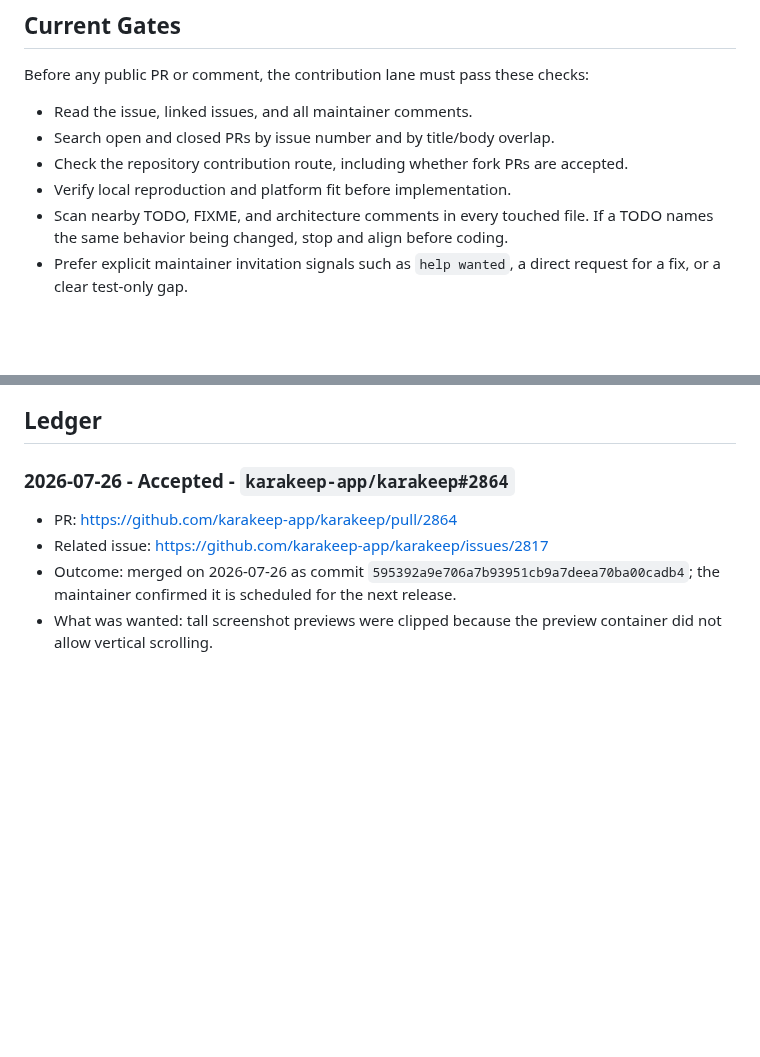
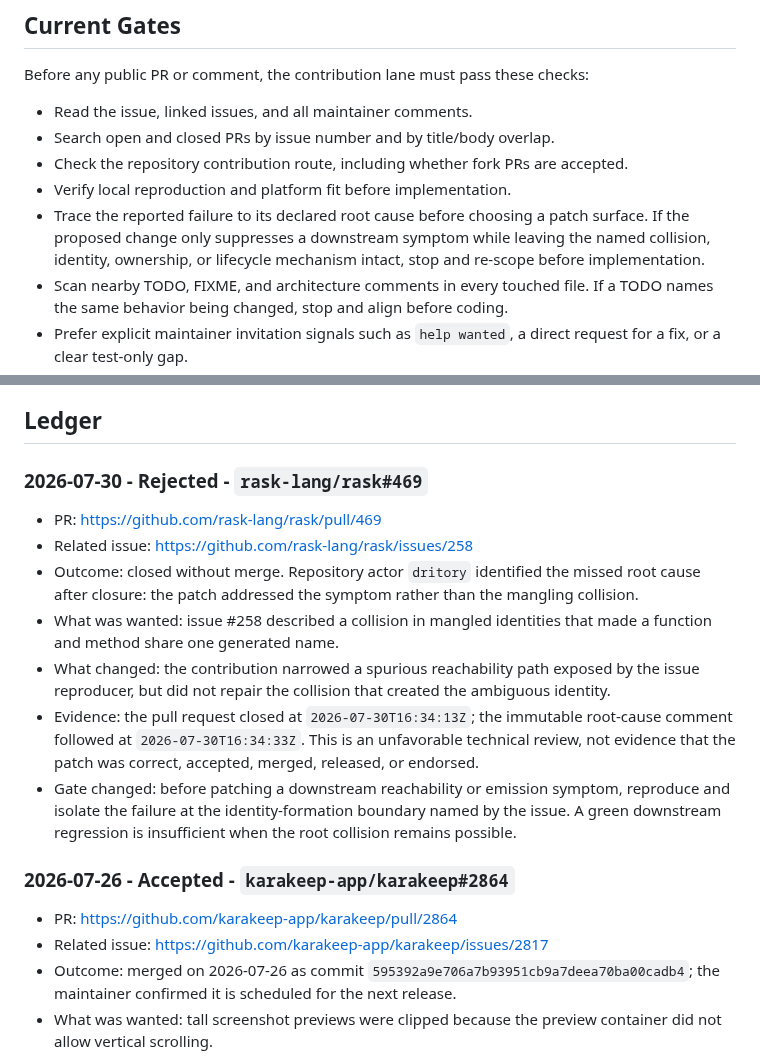
Before and after one commit to VrtxOmega/premature-contribution-firewall, a Markdown page: docs/UPSTREAM_CONTRIBUTION_LEDGER.md, 2 parts joined by grey strips. GitHub-like rendering; blank space fills up the shorter version.

Commit message:
docs: record Rask root-cause rejection

```diff
--- a/docs/UPSTREAM_CONTRIBUTION_LEDGER.md
+++ b/docs/UPSTREAM_CONTRIBUTION_LEDGER.md
@@ -12,6 +12,10 @@ Before any public PR or comment, the contribution lane must pass these checks:
 - Search open and closed PRs by issue number and by title/body overlap.
 - Check the repository contribution route, including whether fork PRs are accepted.
 - Verify local reproduction and platform fit before implementation.
+- Trace the reported failure to its declared root cause before choosing a patch
+  surface. If the proposed change only suppresses a downstream symptom while
+  leaving the named collision, identity, ownership, or lifecycle mechanism
+  intact, stop and re-scope before implementation.
 - Scan nearby TODO, FIXME, and architecture comments in every touched file. If a TODO names the same behavior being changed, stop and align before coding.
 - Prefer explicit maintainer invitation signals such as `help wanted`, a direct request for a fix, or a clear test-only gap.
 - Keep one issue per branch, one fix per PR, and no broad cleanup.
@@ -20,6 +24,27 @@ Before any public PR or comment, the contribution lane must pass these checks:
 - Before investing implementation time, check the repo's **AI-assisted contribution posture** in [AI_CONTRIBUTION_POSTURE_INDEX.md](AI_CONTRIBUTION_POSTURE_INDEX.md). Search `CONTRIBUTING.md`, issue/PR discussions, and prior closures for maintainer trust/provenance signals — not just technical review readiness.
 
 ## Ledger
+
+### 2026-07-30 - Rejected - `rask-lang/rask#469`
+
+- PR: <https://github.com/rask-lang/rask/pull/469>
+- Related issue: <https://github.com/rask-lang/rask/issues/258>
+- Outcome: closed without merge. Repository actor `dritory` identified the
+  missed root cause after closure: the patch addressed the symptom rather than
+  the mangling collision.
+- What was wanted: issue #258 described a collision in mangled identities that
+  made a function and method share one generated name.
+- What changed: the contribution narrowed a spurious reachability path exposed
+  by the issue reproducer, but did not repair the collision that created the
+  ambiguous identity.
+- Evidence: the pull request closed at `2026-07-30T16:34:13Z`; the immutable
+  root-cause comment followed at `2026-07-30T16:34:33Z`. This is an unfavorable
+  technical review, not evidence that the patch was correct, accepted, merged,
+  released, or endorsed.
+- Gate changed: before patching a downstream reachability or emission symptom,
+  reproduce and isolate the failure at the identity-formation boundary named
+  by the issue. A green downstream regression is insufficient when the root
+  collision remains possible.
 
 ### 2026-07-26 - Accepted - `karakeep-app/karakeep#2864`
 
```
